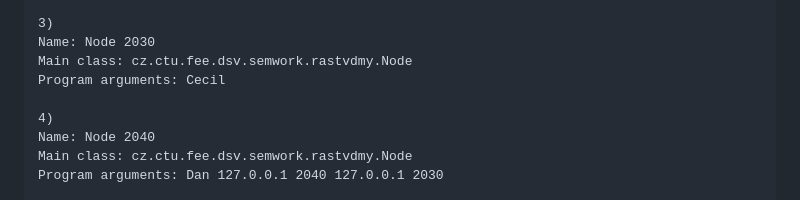
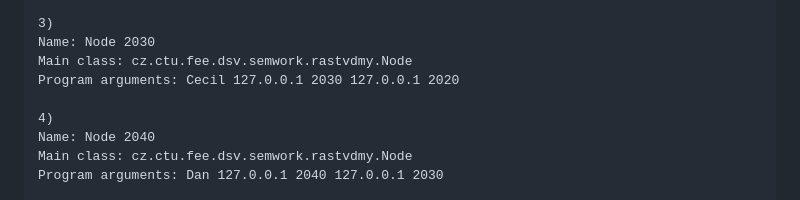
Before and after one commit to UnknownPug/Hirschberg-Sinclair-algorithm, a Markdown page: README.md, the part around the change. Rendered like a GitHub page.

```diff
--- a/README.md
+++ b/README.md
@@ -80,7 +80,7 @@ Program arguments: Bob 127.0.0.1 2020 127.0.0.1 2010
 3)
 Name: Node 2030
 Main class: cz.ctu.fee.dsv.semwork.rastvdmy.Node
-Program arguments: Cecil
+Program arguments: Cecil 127.0.0.1 2030 127.0.0.1 2020
 
 4)
 Name: Node 2040
```
